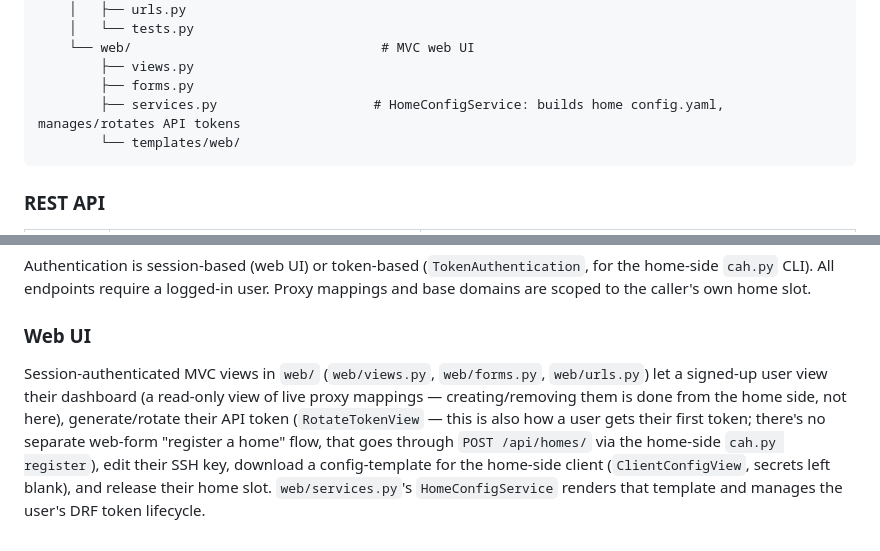
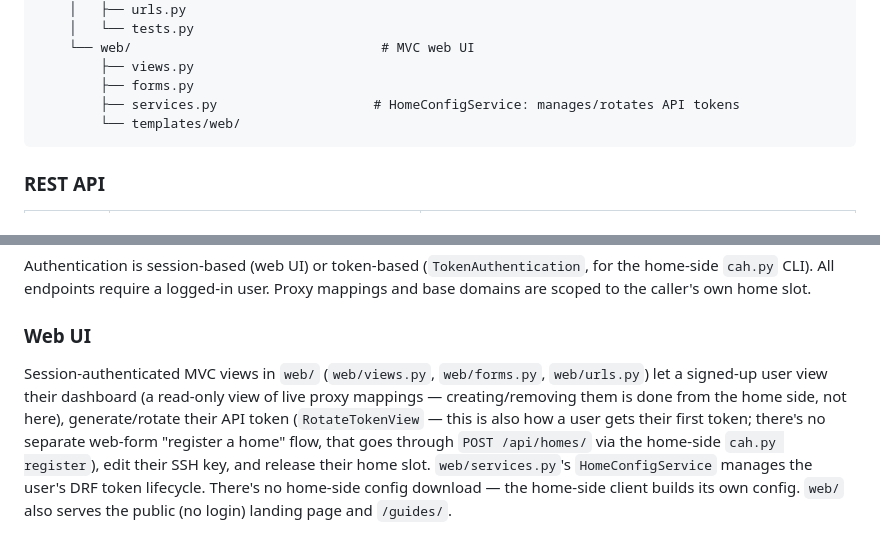
Before and after one commit to otsakir/cloudathome, a Markdown page: CLAUDE.md, 2 parts joined by grey strips. Rendered like a GitHub page.

````diff
--- a/CLAUDE.md
+++ b/CLAUDE.md
@@ -172,7 +172,7 @@ src/
     └── web/                                # MVC web UI
         ├── views.py
         ├── forms.py
-        ├── services.py                    # HomeConfigService: builds home config.yaml, manages/rotates API tokens
+        ├── services.py                    # HomeConfigService: manages/rotates API tokens
         └── templates/web/
 ```
 
@@ -202,4 +202,4 @@ Authentication is session-based (web UI) or token-based (`TokenAuthentication`,
 
 ### Web UI
 
-Session-authenticated MVC views in `web/` (`web/views.py`, `web/forms.py`, `web/urls.py`) let a signed-up user view their dashboard (a read-only view of live proxy mappings — creating/removing them is done from the home side, not here), generate/rotate their API token (`RotateTokenView` — this is also how a user gets their first token; there's no separate web-form "register a home" flow, that goes through `POST /api/homes/` via the home-side `cah.py register`), edit their SSH key, download a config-template for the home-side client (`ClientConfigView`, secrets left blank), and release their home slot. `web/services.py`'s `HomeConfigService` renders that template and manages the user's DRF token lifecycle.
+Session-authenticated MVC views in `web/` (`web/views.py`, `web/forms.py`, `web/urls.py`) let a signed-up user view their dashboard (a read-only view of live proxy mappings — creating/removing them is done from the home side, not here), generate/rotate their API token (`RotateTokenView` — this is also how a user gets their first token; there's no separate web-form "register a home" flow, that goes through `POST /api/homes/` via the home-side `cah.py register`), edit their SSH key, and release their home slot. `web/services.py`'s `HomeConfigService` manages the user's DRF token lifecycle. There's no home-side config download — the home-side client builds its own config. `web/` also serves the public (no login) landing page and `/guides/`.
````
Also changed, not shown: README.md (+1 -1 lines).
